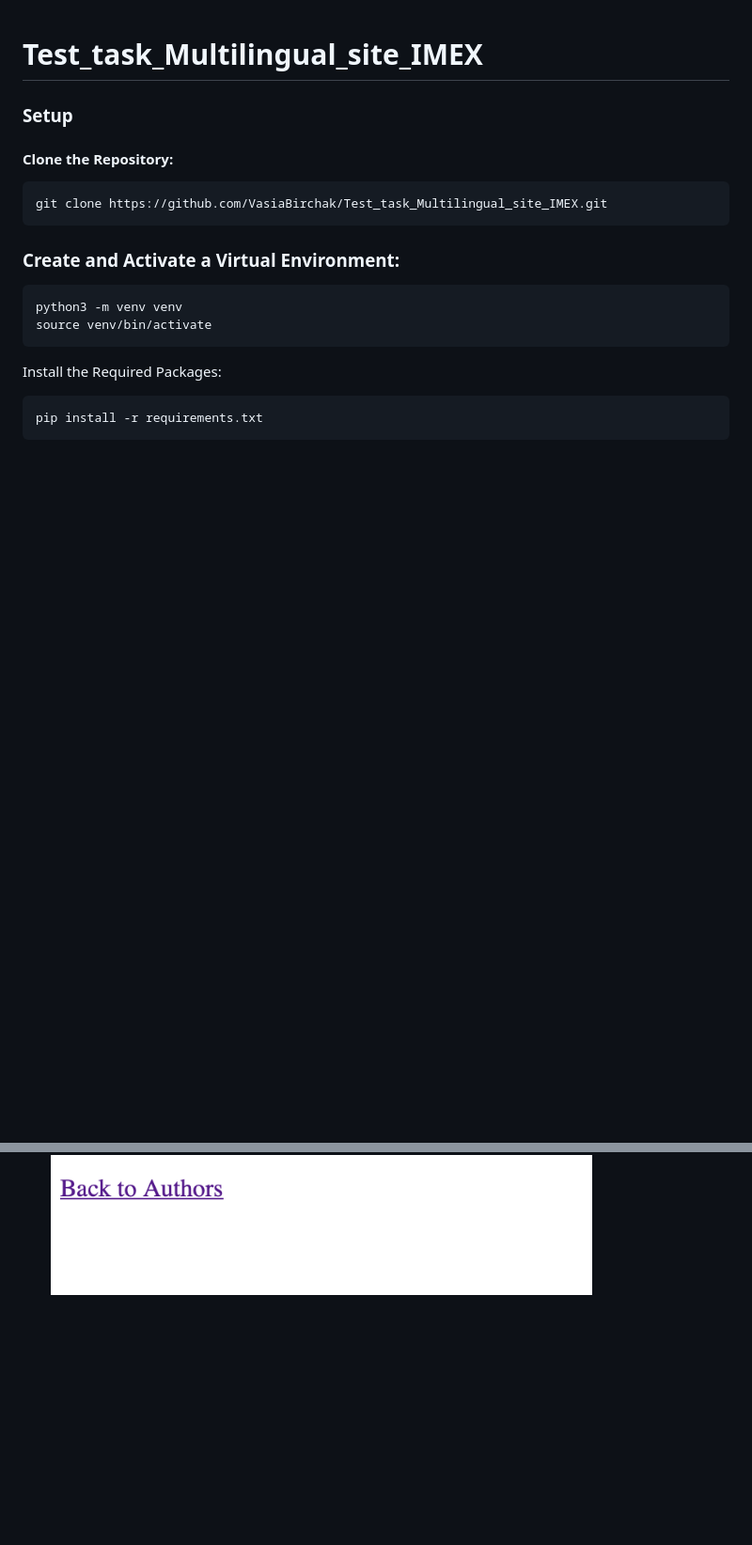
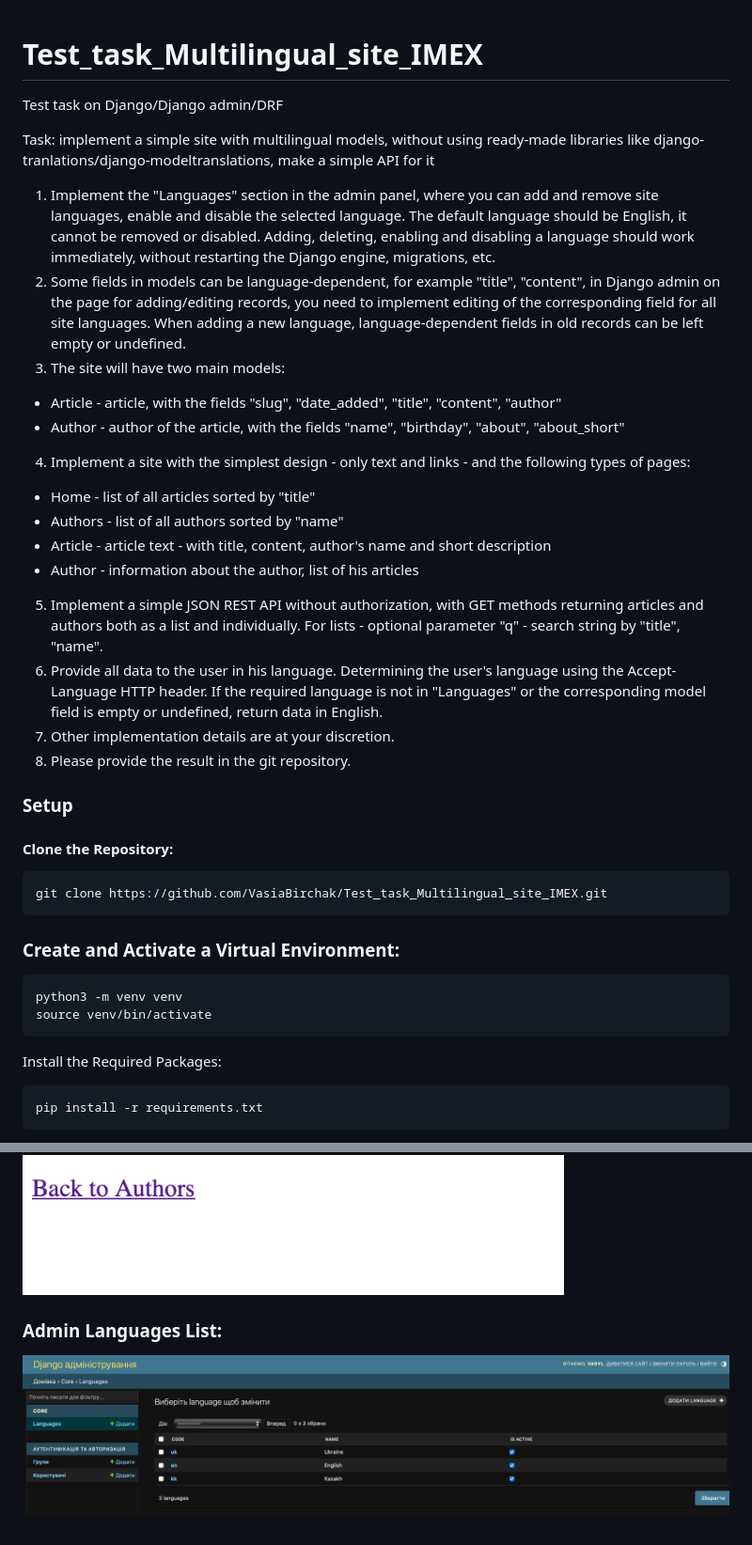
Before and after one commit to VasiaBirchak/Test_task_Multilingual_site_IMEX, a Markdown page: README.md, 2 parts joined by grey strips. Shown: that part at 94% size. Rendered like a GitHub page; pictures changed too: images/admin.png (added); blank space fills up the shorter version.

Commit message:
Addde functionality for admin panel

```diff
--- a/README.md
+++ b/README.md
@@ -1,5 +1,22 @@
 # Test_task_Multilingual_site_IMEX
+Test task on Django/Django admin/DRF
 
+Task: implement a simple site with multilingual models, without using ready-made libraries like django-tranlations/django-modeltranslations, make a simple API for it
+
+1. Implement the "Languages" section in the admin panel, where you can add and remove site languages, enable and disable the selected language. The default language should be English, it cannot be removed or disabled. Adding, deleting, enabling and disabling a language should work immediately, without restarting the Django engine, migrations, etc.
+2. Some fields in models can be language-dependent, for example "title", "content", in Django admin on the page for adding/editing records, you need to implement editing of the corresponding field for all site languages. When adding a new language, language-dependent fields in old records can be left empty or undefined.
+3. The site will have two main models:
+- Article - article, with the fields "slug", "date_added", "title", "content", "author"
+- Author - author of the article, with the fields "name", "birthday", "about", "about_short"
+4. Implement a site with the simplest design - only text and links - and the following types of pages:
+- Home - list of all articles sorted by "title"
+- Authors - list of all authors sorted by "name"
+- Article - article text - with title, content, author's name and short description
+- Author - information about the author, list of his articles
+5. Implement a simple JSON REST API without authorization, with GET methods returning articles and authors both as a list and individually. For lists - optional parameter "q" - search string by "title", "name".
+6. Provide all data to the user in his language. Determining the user's language using the Accept-Language HTTP header. If the required language is not in "Languages" or the corresponding model field is empty or undefined, return data in English.
+7. Other implementation details are at your discretion.
+8. Please provide the result in the git repository.
 ### Setup
 
 #### Clone the Repository:
@@ -131 +148,4 @@ All information is given to the user in his language. Determining the user's lan
 ![Author Detail english](images/author_detail_en.png)
+
+### Admin Languages List:
+![Admin Languages](images/admin.png)
```
Also changed, not shown: other parts of README.md (+11 -11 lines), 3 other files.
